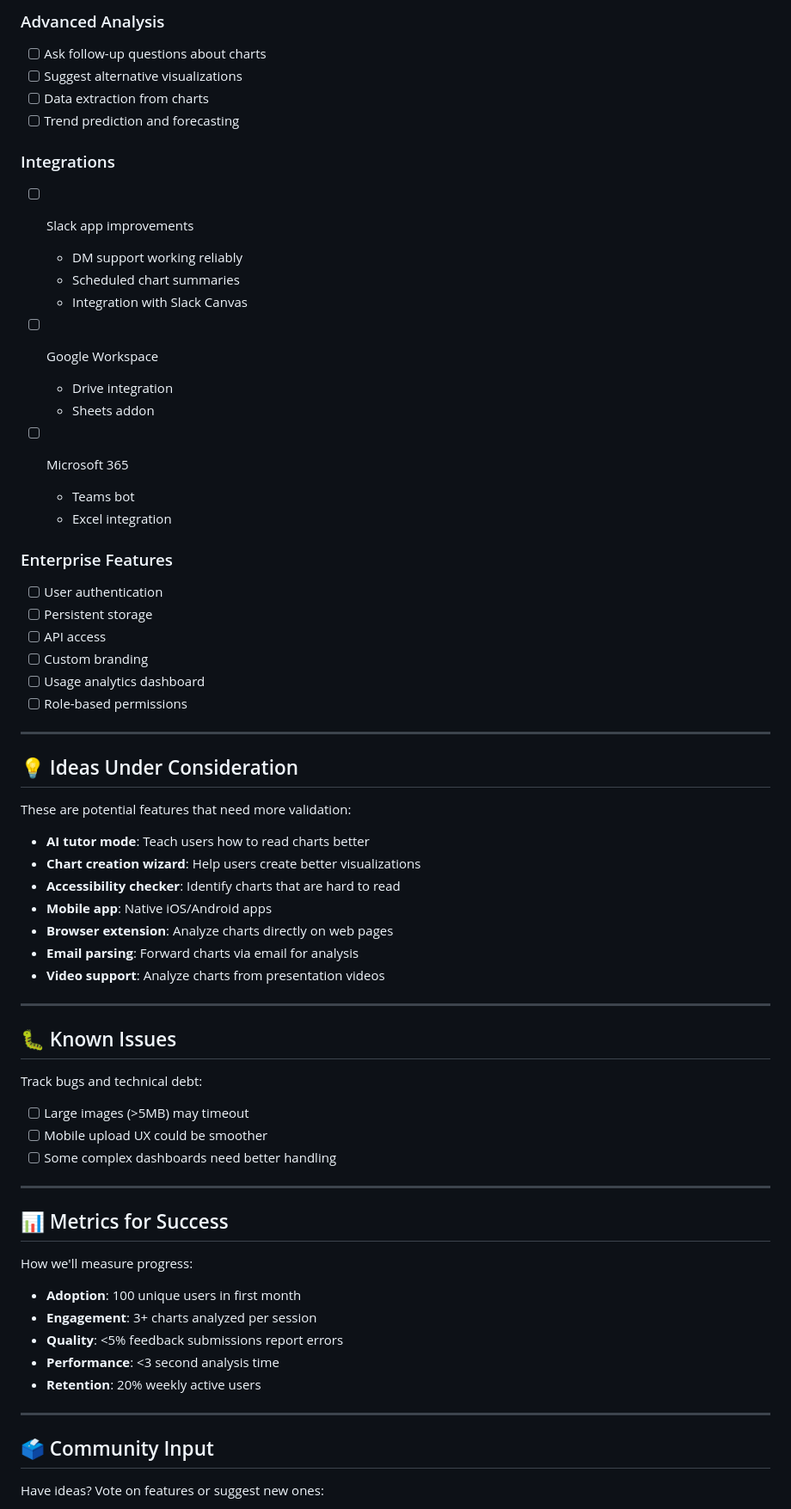
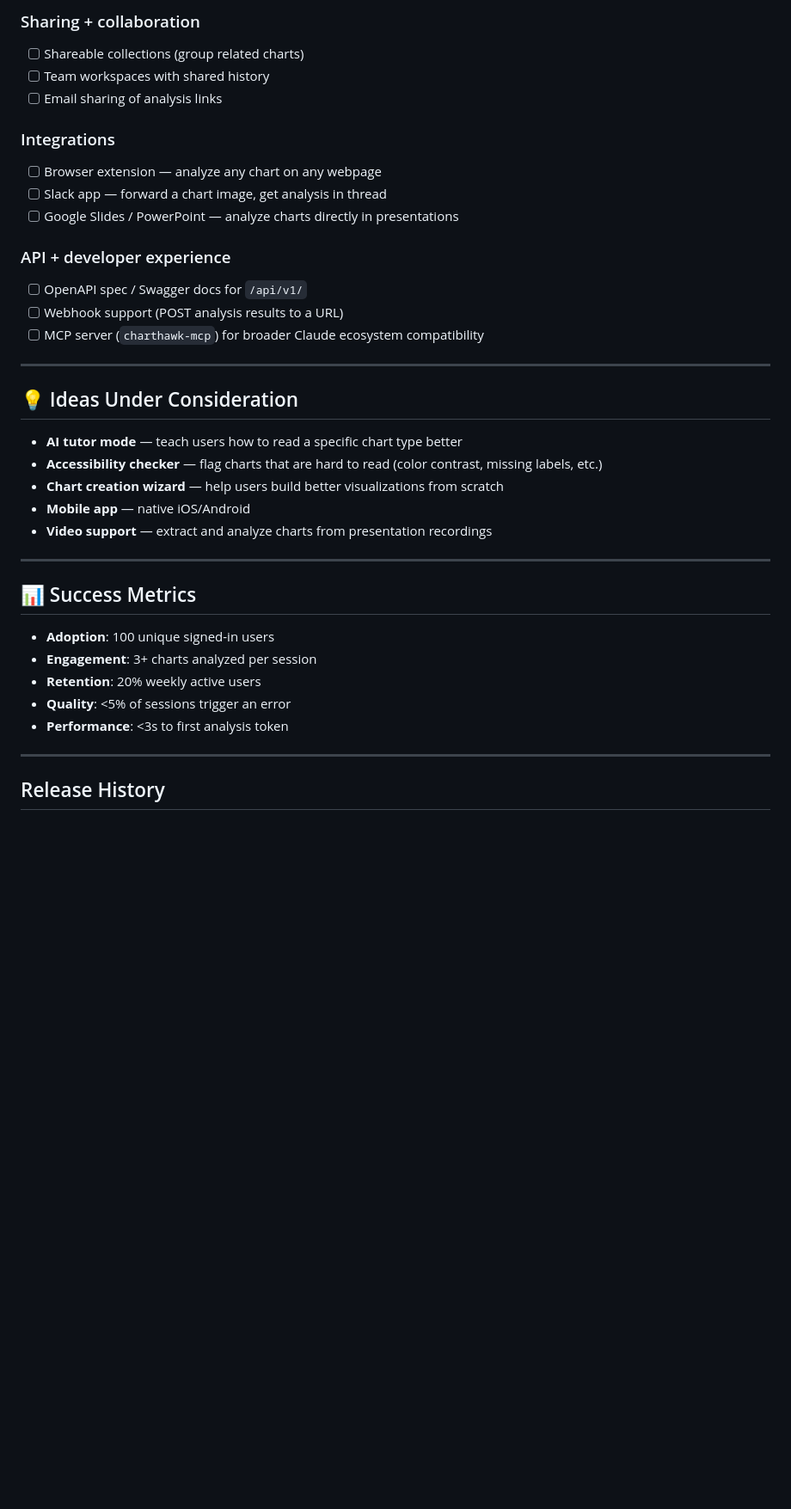
Before and after one commit to iamctodd/chart_explainer, a Markdown page: ROADMAP.md, the part around one of its changes. Shown at 86% size. Drawn GitHub-style; blank space fills up the shorter version.

```diff
--- a/ROADMAP.md
+++ b/ROADMAP.md
@@ -67,74 +69,40 @@ This roadmap outlines planned features and improvements for ChartHawk. Items are
 
-### Advanced Analysis
-
-- [ ] Ask follow-up questions about charts
-- [ ] Suggest alternative visualizations
-- [ ] Data extraction from charts
-- [ ] Trend prediction and forecasting
+### Sharing + collaboration
+- [ ] Shareable collections (group related charts)
+- [ ] Team workspaces with shared history
+- [ ] Email sharing of analysis links
 
 ### Integrations
+- [ ] Browser extension — analyze any chart on any webpage
+- [ ] Slack app — forward a chart image, get analysis in thread
+- [ ] Google Slides / PowerPoint — analyze charts directly in presentations
 
-- [ ] Slack app improvements
-  - DM support working reliably
-  - Scheduled chart summaries
-  - Integration with Slack Canvas
-
-- [ ] Google Workspace
-  - Drive integration
-  - Sheets addon
-
-- [ ] Microsoft 365
-  - Teams bot
-  - Excel integration
-
-### Enterprise Features
-
-- [ ] User authentication
-- [ ] Persistent storage
-- [ ] API access
-- [ ] Custom branding
-- [ ] Usage analytics dashboard
-- [ ] Role-based permissions
+### API + developer experience
+- [ ] OpenAPI spec / Swagger docs for `/api/v1/`
+- [ ] Webhook support (POST analysis results to a URL)
+- [ ] MCP server (`charthawk-mcp`) for broader Claude ecosystem compatibility
 
 ---
 
 ## 💡 Ideas Under Consideration
 
-These are potential features that need more validation:
-
-- **AI tutor mode**: Teach users how to read charts better
-- **Chart creation wizard**: Help users create better visualizations
-- **Accessibility checker**: Identify charts that are hard to read
-- **Mobile app**: Native iOS/Android apps
-- **Browser extension**: Analyze charts directly on web pages
-- **Email parsing**: Forward charts via email for analysis
-- **Video support**: Analyze charts from presentation videos
+- **AI tutor mode** — teach users how to read a specific chart type better
+- **Accessibility checker** — flag charts that are hard to read (color contrast, missing labels, etc.)
+- **Chart creation wizard** — help users build better visualizations from scratch
+- **Mobile app** — native iOS/Android
+- **Video support** — extract and analyze charts from presentation recordings
 
 ---
 
-## 🐛 Known Issues
+## 📊 Success Metrics
 
-Track bugs and technical debt:
-
-- [ ] Large images (>5MB) may timeout
-- [ ] Mobile upload UX could be smoother
-- [ ] Some complex dashboards need better handling
+- **Adoption**: 100 unique signed-in users
+- **Engagement**: 3+ charts analyzed per session
+- **Retention**: 20% weekly active users
+- **Quality**: <5% of sessions trigger an error
+- **Performance**: <3s to first analysis token
 
 ---
 
-## 📊 Metrics for Success
+## Release History
 
-How we'll measure progress:
-
-- **Adoption**: 100 unique users in first month
-- **Engagement**: 3+ charts analyzed per session
-- **Quality**: <5% feedback submissions report errors
-- **Performance**: <3 second analysis time
-- **Retention**: 20% weekly active users
-
----
-
-## 🗳️ Community Input
-
-Have ideas? Vote on features or suggest new ones:
-
```
Also changed, not shown: other parts of ROADMAP.md (+53 -65 lines).
